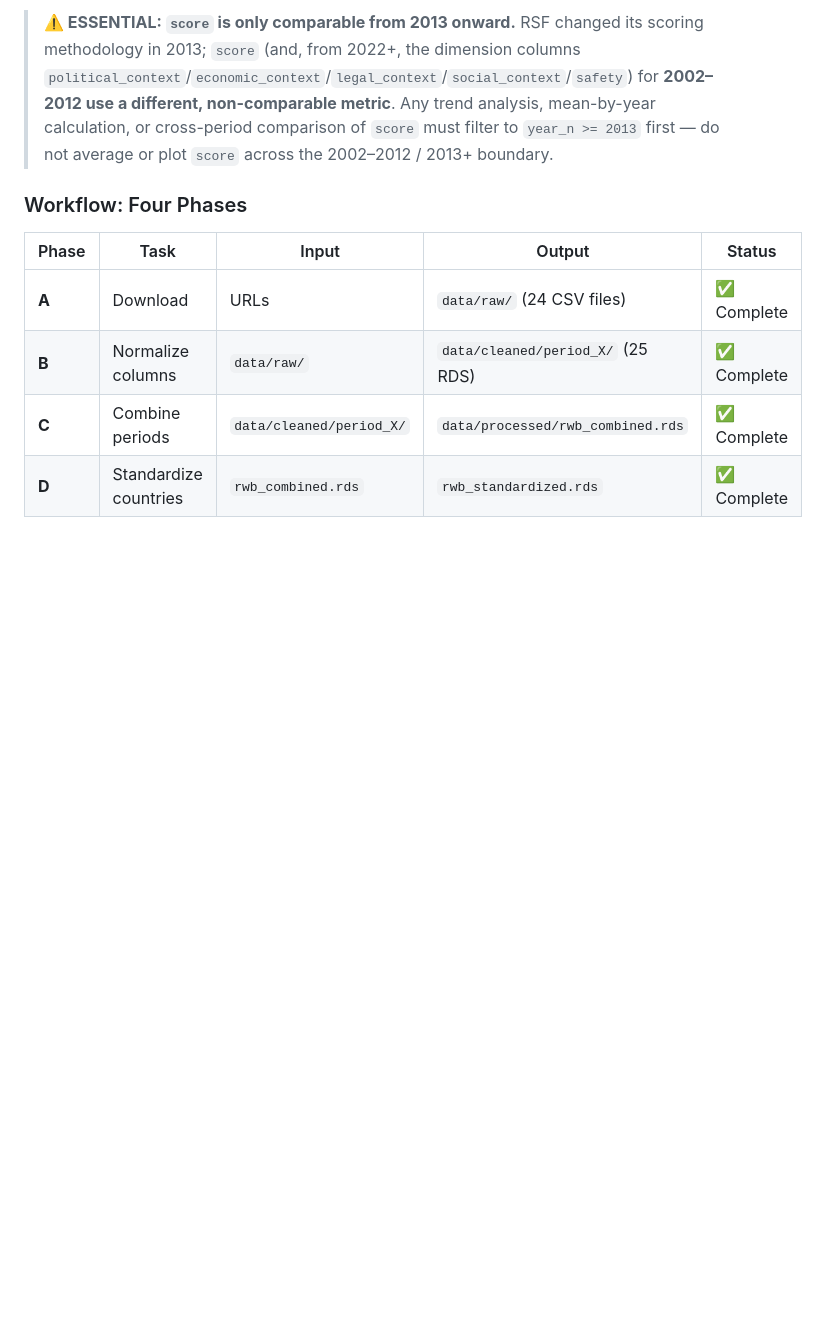
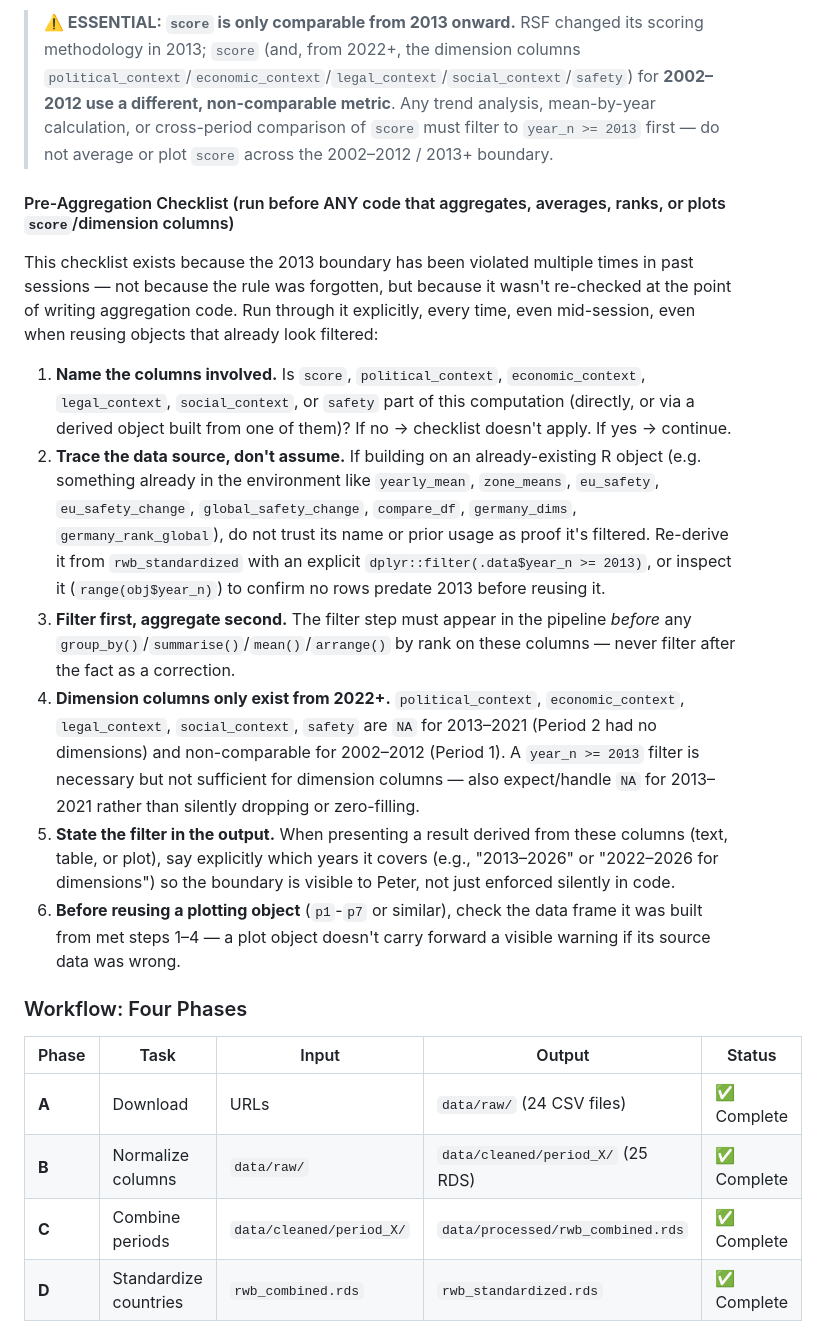
Before and after one commit to petzi53/pressfreedom.data, a Markdown page: AGENTS.md, the part around the change. Rendered like a GitHub page; blank space fills up the shorter version.

```diff
--- a/AGENTS.md
+++ b/AGENTS.md
@@ -152,6 +152,43 @@ Dataset spans 24 years (2002–2026, with 2011 intentionally missing). Three dis
 > mean-by-year calculation, or cross-period comparison of `score` must filter to
 > `year_n >= 2013` first — do not average or plot `score` across the 2002–2012 /
 > 2013+ boundary.
+
+#### Pre-Aggregation Checklist (run before ANY code that aggregates, averages, ranks, or plots `score`/dimension columns)
+
+This checklist exists because the 2013 boundary has been violated multiple times
+in past sessions — not because the rule was forgotten, but because it wasn't
+re-checked at the point of writing aggregation code. Run through it explicitly,
+every time, even mid-session, even when reusing objects that already look
+filtered:
+
+1. **Name the columns involved.** Is `score`, `political_context`,
+   `economic_context`, `legal_context`, `social_context`, or `safety` part of
+   this computation (directly, or via a derived object built from one of
+   them)? If no -> checklist doesn't apply. If yes -> continue.
+2. **Trace the data source, don't assume.** If building on an
+   already-existing R object (e.g. something already in the environment like
+   `yearly_mean`, `zone_means`, `eu_safety`, `eu_safety_change`,
+   `global_safety_change`, `compare_df`, `germany_dims`,
+   `germany_rank_global`), do not trust its name or prior usage as proof it's
+   filtered. Re-derive it from `rwb_standardized` with an explicit
+   `dplyr::filter(.data$year_n >= 2013)`, or inspect it
+   (`range(obj$year_n)`) to confirm no rows predate 2013 before reusing it.
+3. **Filter first, aggregate second.** The filter step must appear in the
+   pipeline *before* any `group_by()`/`summarise()`/`mean()`/`arrange()` by
+   rank on these columns — never filter after the fact as a correction.
+4. **Dimension columns only exist from 2022+.** `political_context`,
+   `economic_context`, `legal_context`, `social_context`, `safety` are `NA`
+   for 2013–2021 (Period 2 had no dimensions) and non-comparable for
+   2002–2012 (Period 1). A `year_n >= 2013` filter is necessary but not
+   sufficient for dimension columns — also expect/handle `NA` for
+   2013–2021 rather than silently dropping or zero-filling.
+5. **State the filter in the output.** When presenting a result derived from
+   these columns (text, table, or plot), say explicitly which years it
+   covers (e.g., "2013–2026" or "2022–2026 for dimensions") so the boundary
+   is visible to Peter, not just enforced silently in code.
+6. **Before reusing a plotting object** (`p1`-`p7` or similar), check the
+   data frame it was built from met steps 1–4 — a plot object doesn't carry
+   forward a visible warning if its source data was wrong.
 
 ### Workflow: Four Phases
 
```
